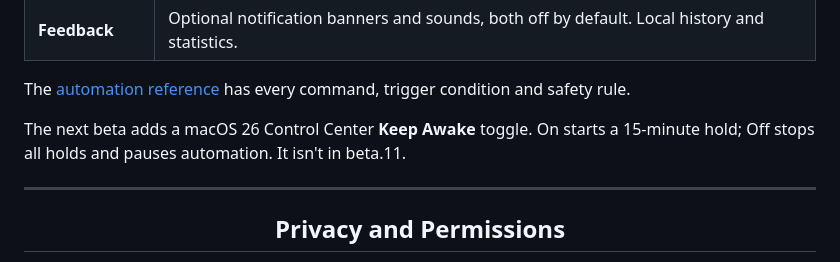
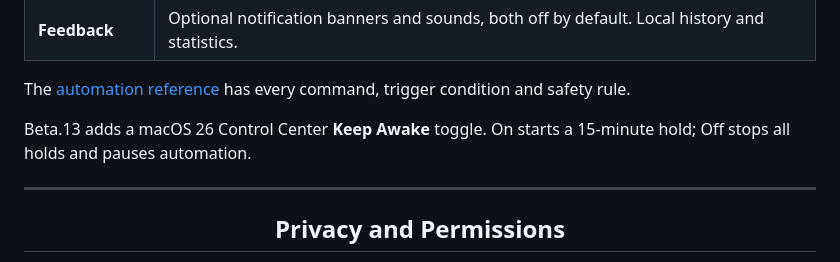
Before and after one commit to CodesWhat/dilated, a Markdown page: README.md, the part around the change. Drawn GitHub-style.

Commit message:
docs(release): name beta.13 in control instructions

```diff
--- a/README.md
+++ b/README.md
@@ -99,8 +99,8 @@ Battery floor and Low Power Mode guards can end a hold before it drains your bat
 
 The [automation reference](docs/AUTOMATION.md) has every command, trigger condition and safety rule.
 
-The next beta adds a macOS 26 Control Center **Keep Awake** toggle. On starts a
-15-minute hold; Off stops all holds and pauses automation. It isn't in beta.11.
+Beta.13 adds a macOS 26 Control Center **Keep Awake** toggle. On starts a
+15-minute hold; Off stops all holds and pauses automation.
 
 <hr>
 
```
Also changed, not shown: docs/AUTOMATION.md (+2 -2 lines).
